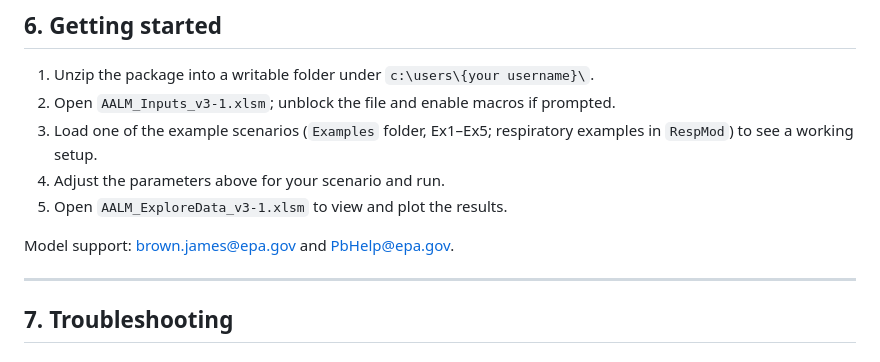
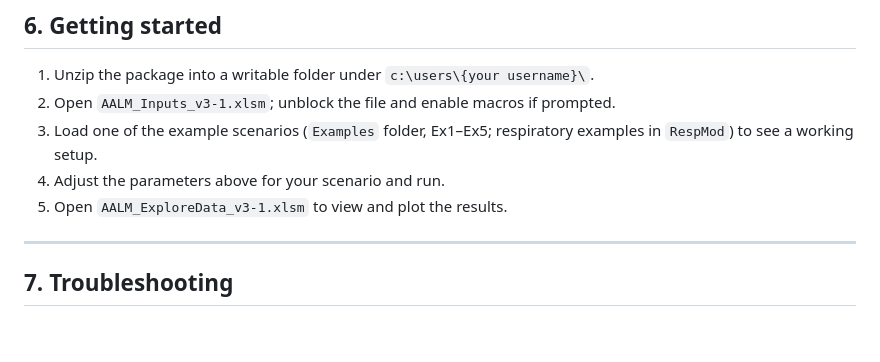
Before and after one commit to AG-pureearth/AALM-App, a Markdown page: Summary.md, the part around the change. GitHub-like rendering; blank space fills up the shorter version.

Commit message:
Docs: remove model-support email addresses from Summary.md
Co-Authored-By: Claude Opus 4.8 <noreply@anthropic.com>

```diff
--- a/Summary.md
+++ b/Summary.md
@@ -247,8 +247,6 @@ life stage.
 4. Adjust the parameters above for your scenario and run.
 5. Open `AALM_ExploreData_v3-1.xlsm` to view and plot the results.
 
-Model support: brown.james@epa.gov and PbHelp@epa.gov.
-
 ---
 
 ## 7. Troubleshooting
```
